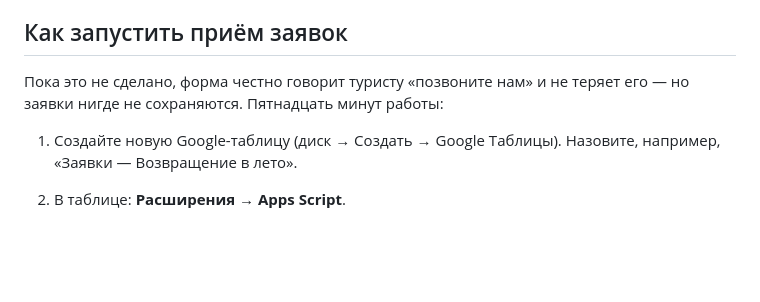
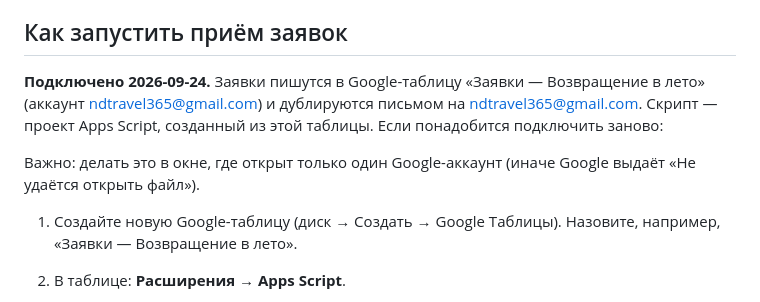
Before and after one commit to verunyabobrik12-sudo/leto2026, a Markdown page: README.md, the part around the change. Drawn GitHub-style; blank space fills up the shorter version.

Commit message:
README: приём заявок подключён
Co-Authored-By: Claude Opus 5.5 <noreply@anthropic.com>

```diff
--- a/README.md
+++ b/README.md
@@ -20,7 +20,9 @@
 
 ## Как запустить приём заявок
 
-Пока это не сделано, форма честно говорит туристу «позвоните нам» и не теряет его — но заявки нигде не сохраняются. Пятнадцать минут работы:
+**Подключено 2026-09-24.** Заявки пишутся в Google-таблицу «Заявки — Возвращение в лето» (аккаунт ndtravel365@gmail.com) и дублируются письмом на ndtravel365@gmail.com. Скрипт — проект Apps Script, созданный из этой таблицы. Если понадобится подключить заново:
+
+Важно: делать это в окне, где открыт только один Google-аккаунт (иначе Google выдаёт «Не удаётся открыть файл»).
 
 1. Создайте новую Google-таблицу (диск → Создать → Google Таблицы). Назовите, например, «Заявки — Возвращение в лето».
 2. В таблице: **Расширения → Apps Script**.
```
